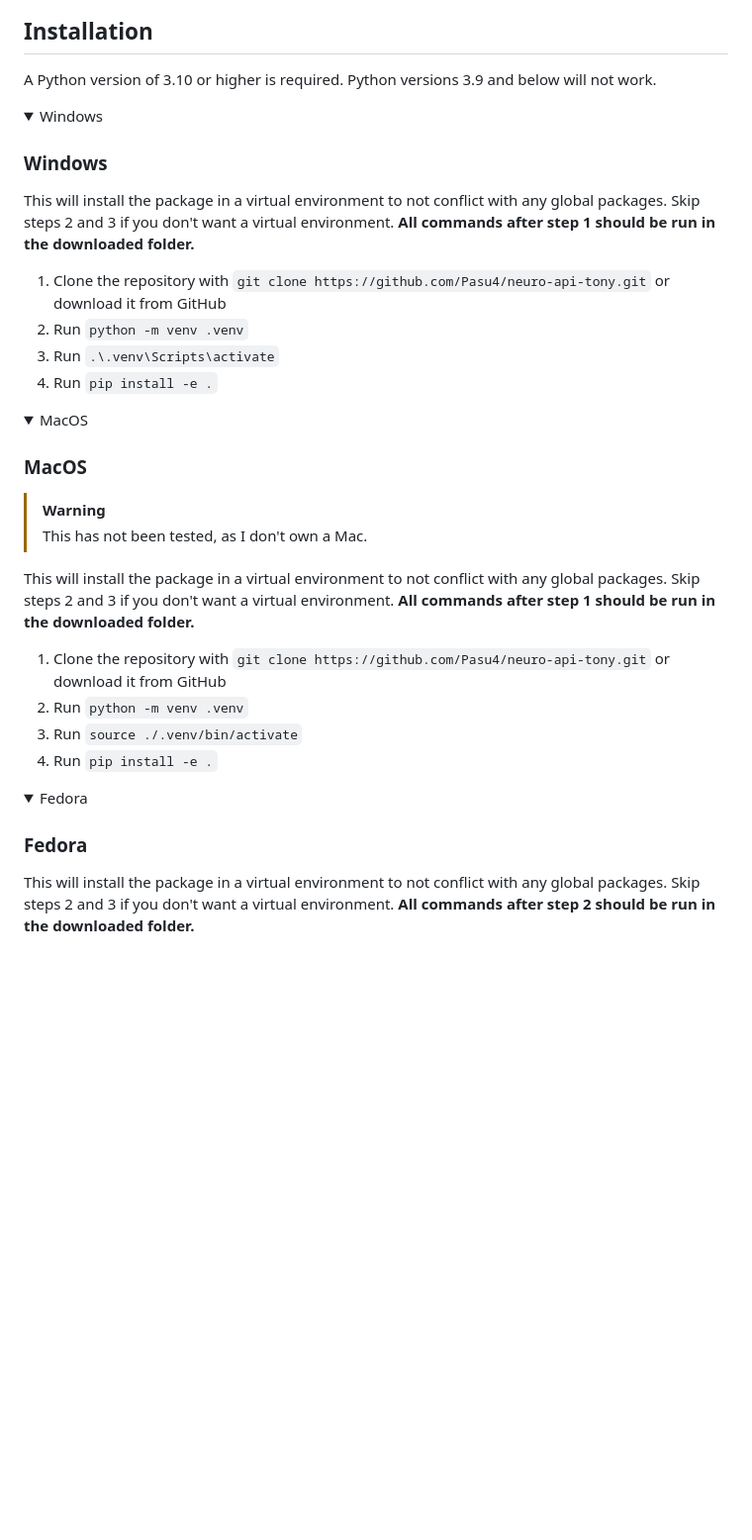
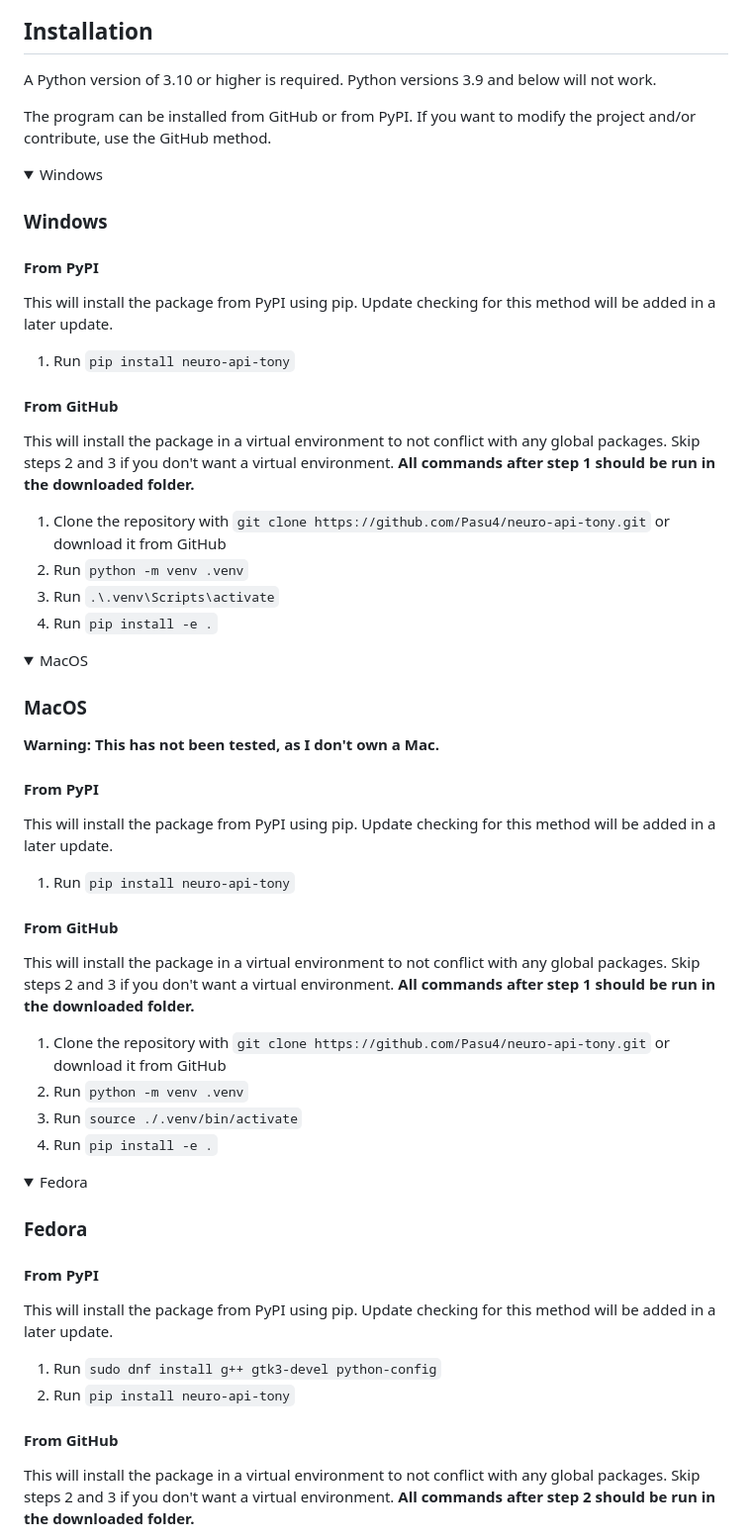
Before and after one commit to Pasu4/neuro-api-tony, a Markdown page: README.md, the part around the change printed below. Shown: that part at 99% size. Rendered like a GitHub page; folded sections open; blank space fills up the shorter version.

```diff
--- a/README.md
+++ b/README.md
@@ -12,6 +12,9 @@ Like [Randy](https://github.com/VedalAI/neuro-game-sdk/blob/main/Randy), he can
 A Python version of 3.10 or higher is required.
 Python versions 3.9 and below will not work.
 
+The program can be installed from GitHub or from PyPI.
+If you want to modify the project and/or contribute, use the GitHub method.
+
 <!-- #region Windows -->
 
 <details>
@@ -19,6 +22,15 @@ Python versions 3.9 and below will not work.
 <summary>Windows</summary>
 
 ### Windows
+
+#### From PyPI
+
+This will install the package from PyPI using pip.
+Update checking for this method will be added in a later update.
+
+1. Run `pip install neuro-api-tony`
+
+#### From GitHub
 
 This will install the package in a virtual environment to not conflict with any global packages.
 Skip steps 2 and 3 if you don't want a virtual environment.
@@ -41,8 +53,16 @@ Skip steps 2 and 3 if you don't want a virtual environment.
 
 ### MacOS
 
-> [!WARNING]
-> This has not been tested, as I don't own a Mac.
+**Warning: This has not been tested, as I don't own a Mac.**
+
+#### From PyPI
+
+This will install the package from PyPI using pip.
+Update checking for this method will be added in a later update.
+
+1. Run `pip install neuro-api-tony`
+
+#### From GitHub
 
 This will install the package in a virtual environment to not conflict with any global packages.
 Skip steps 2 and 3 if you don't want a virtual environment.
@@ -64,6 +84,16 @@ Skip steps 2 and 3 if you don't want a virtual environment.
 <summary>Fedora</summary>
 
 ### Fedora
+
+#### From PyPI
+
+This will install the package from PyPI using pip.
+Update checking for this method will be added in a later update.
+
+1. Run `sudo dnf install g++ gtk3-devel python-config`
+2. Run `pip install neuro-api-tony`
+
+#### From GitHub
 
 This will install the package in a virtual environment to not conflict with any global packages.
 Skip steps 2 and 3 if you don't want a virtual environment.
```
Also changed, not shown: other parts of README.md (+23 -16 lines).
